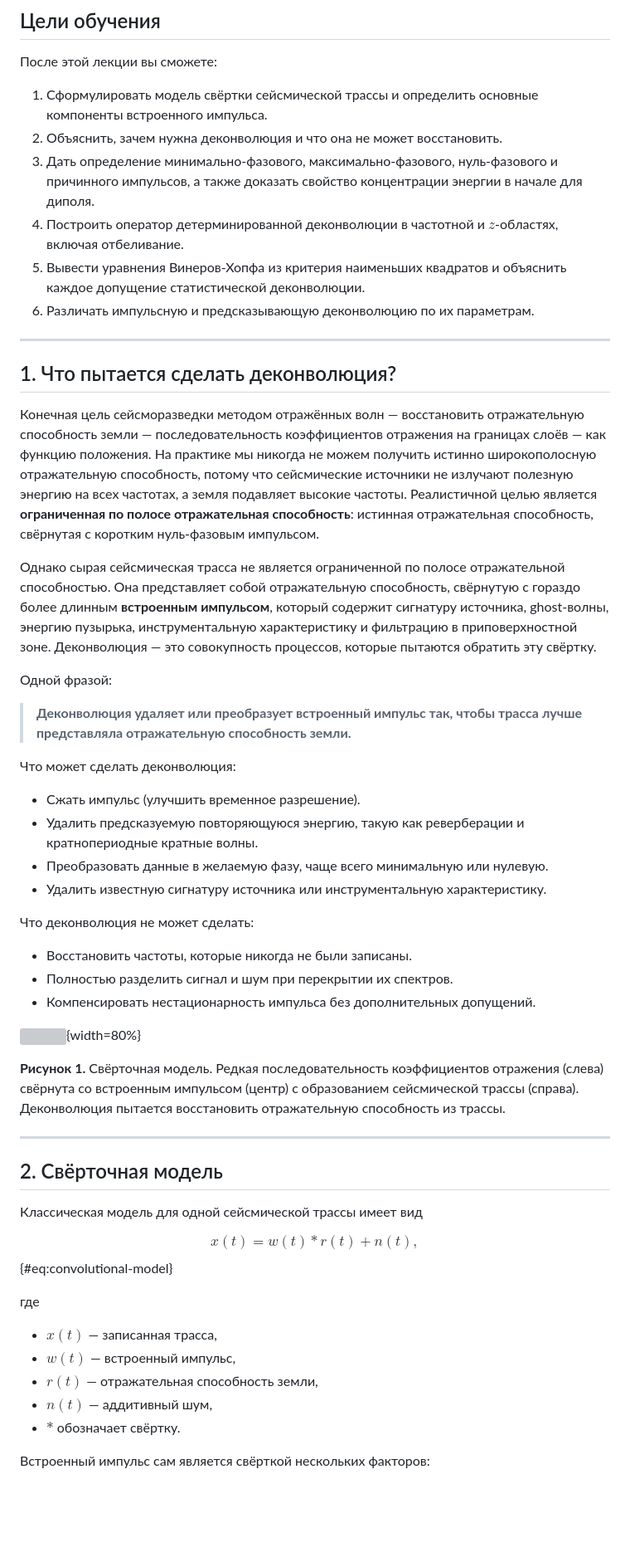
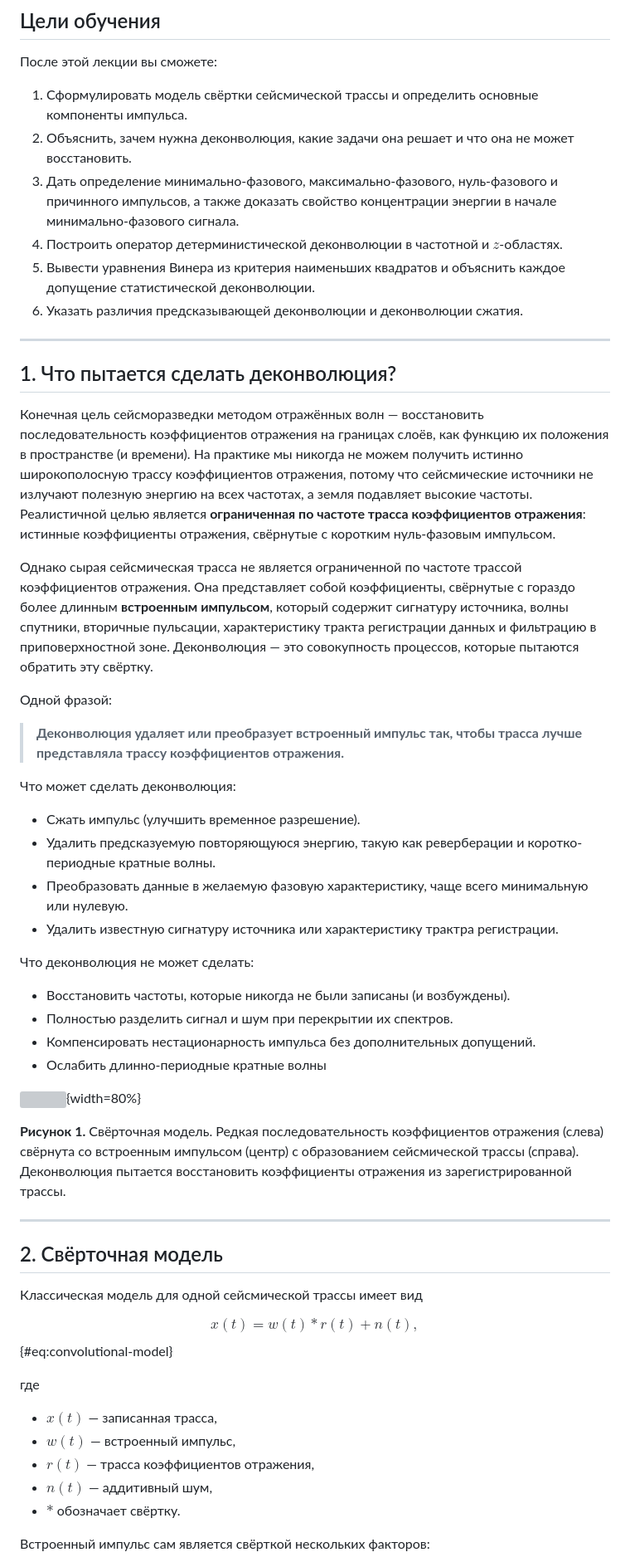
Before and after one commit to kenseitrg/vibe-teaching, a Markdown page: lecture_notes/ru/term01_lec06_single_channel_deconvolution.ru.md, the part around one of its changes. Shown at 83% size. GitHub-like rendering; blank space fills up the shorter version; grey boxes are pictures that could not be loaded.

Commit message:
Update term01_lec06_single_channel_deconvolution.ru.md
translation fixes

```diff
--- a/lecture_notes/ru/term01_lec06_single_channel_deconvolution.ru.md
+++ b/lecture_notes/ru/term01_lec06_single_channel_deconvolution.ru.md
@@ -10,41 +10,42 @@ date: "2026"
 
 После этой лекции вы сможете:
 
-1. Сформулировать модель свёртки сейсмической трассы и определить основные компоненты встроенного импульса.
-2. Объяснить, зачем нужна деконволюция и что она не может восстановить.
-3. Дать определение минимально-фазового, максимально-фазового, нуль-фазового и причинного импульсов, а также доказать свойство концентрации энергии в начале для диполя.
-4. Построить оператор детерминированной деконволюции в частотной и $z$-областях, включая отбеливание.
-5. Вывести уравнения Винеров-Хопфа из критерия наименьших квадратов и объяснить каждое допущение статистической деконволюции.
-6. Различать импульсную и предсказывающую деконволюцию по их параметрам.
+1. Сформулировать модель свёртки сейсмической трассы и определить основные компоненты импульса.
+2. Объяснить, зачем нужна деконволюция, какие задачи она решает и что она не может восстановить.
+3. Дать определение минимально-фазового, максимально-фазового, нуль-фазового и причинного импульсов, а также доказать свойство концентрации энергии в начале минимально-фазового сигнала.
+4. Построить оператор детерминистической деконволюции в частотной и $z$-областях.
+5. Вывести уравнения Винера из критерия наименьших квадратов и объяснить каждое допущение статистической деконволюции.
+6. Указать различия предсказывающей деконволюции и деконволюции сжатия.
 
 ---
 
 ## 1. Что пытается сделать деконволюция?
 
-Конечная цель сейсморазведки методом отражённых волн — восстановить отражательную способность земли — последовательность коэффициентов отражения на границах слоёв — как функцию положения. На практике мы никогда не можем получить истинно широкополосную отражательную способность, потому что сейсмические источники не излучают полезную энергию на всех частотах, а земля подавляет высокие частоты. Реалистичной целью является **ограниченная по полосе отражательная способность**: истинная отражательная способность, свёрнутая с коротким нуль-фазовым импульсом.
+Конечная цель сейсморазведки методом отражённых волн — восстановить последовательность коэффициентов отражения на границах слоёв, как функцию их положения в пространстве (и времени). На практике мы никогда не можем получить истинно широкополосную трассу коэффициентов отражения, потому что сейсмические источники не излучают полезную энергию на всех частотах, а земля подавляет высокие частоты. Реалистичной целью является **ограниченная по частоте трасса коэффициентов отражения**: истинные коэффициенты отражения, свёрнутые с коротким нуль-фазовым импульсом.
 
-Однако сырая сейсмическая трасса не является ограниченной по полосе отражательной способностью. Она представляет собой отражательную способность, свёрнутую с гораздо более длинным **встроенным импульсом**, который содержит сигнатуру источника, ghost-волны, энергию пузырька, инструментальную характеристику и фильтрацию в приповерхностной зоне. Деконволюция — это совокупность процессов, которые пытаются обратить эту свёртку.
+Однако сырая сейсмическая трасса не является ограниченной по частоте трассой коэффициентов отражения. Она представляет собой коэффициенты, свёрнутые с гораздо более длинным **встроенным импульсом**, который содержит сигнатуру источника, волны спутники, вторичные пульсации, характеристику тракта регистрации данных и фильтрацию в приповерхностной зоне. Деконволюция — это совокупность процессов, которые пытаются обратить эту свёртку.
 
 Одной фразой:
 
-> **Деконволюция удаляет или преобразует встроенный импульс так, чтобы трасса лучше представляла отражательную способность земли.**
+> **Деконволюция удаляет или преобразует встроенный импульс так, чтобы трасса лучше представляла трассу коэффициентов отражения.**
 
 Что может сделать деконволюция:
 
 - Сжать импульс (улучшить временное разрешение).
-- Удалить предсказуемую повторяющуюся энергию, такую как реверберации и кратнопериодные кратные волны.
-- Преобразовать данные в желаемую фазу, чаще всего минимальную или нулевую.
-- Удалить известную сигнатуру источника или инструментальную характеристику.
+- Удалить предсказуемую повторяющуюся энергию, такую как реверберации и коротко-периодные кратные волны.
+- Преобразовать данные в желаемую фазовую характеристику, чаще всего минимальную или нулевую.
+- Удалить известную сигнатуру источника или характеристику трактра регистрации.
 
 Что деконволюция не может сделать:
 
-- Восстановить частоты, которые никогда не были записаны.
+- Восстановить частоты, которые никогда не были записаны (и возбуждены).
 - Полностью разделить сигнал и шум при перекрытии их спектров.
 - Компенсировать нестационарность импульса без дополнительных допущений.
+- Ослабить длинно-периодные кратные волны
 
 ![](figures/term01_lec06/term01_lec06_convolutional_model.png){width=80%}
 
-**Рисунок 1.** Свёрточная модель. Редкая последовательность коэффициентов отражения (слева) свёрнута со встроенным импульсом (центр) с образованием сейсмической трассы (справа). Деконволюция пытается восстановить отражательную способность из трассы.
+**Рисунок 1.** Свёрточная модель. Редкая последовательность коэффициентов отражения (слева) свёрнута со встроенным импульсом (центр) с образованием сейсмической трассы (справа). Деконволюция пытается восстановить коэффициенты отражения из зарегистрированной трассы.
 
 ---
 
@@ -60,7 +61,7 @@ $$ {#eq:convolutional-model}
 
 - $x(t)$ — записанная трасса,
 - $w(t)$ — встроенный импульс,
-- $r(t)$ — отражательная способность земли,
+- $r(t)$ — трасса коэффициентов отражения,
 - $n(t)$ — аддитивный шум,
 - $*$ обозначает свёртку.
 
```
Also changed, not shown: other parts of lecture_notes/ru/term01_lec06_single_channel_deconvolution.ru.md (+30 -30 lines).
